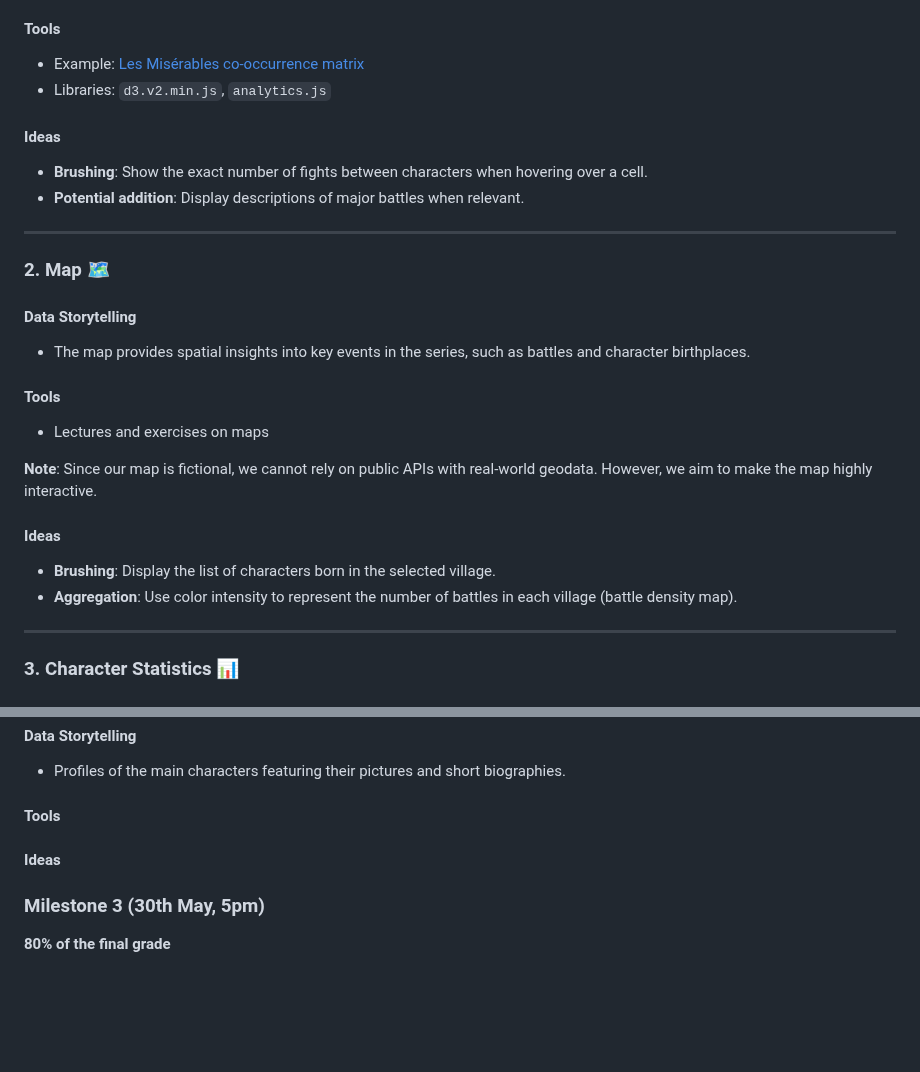
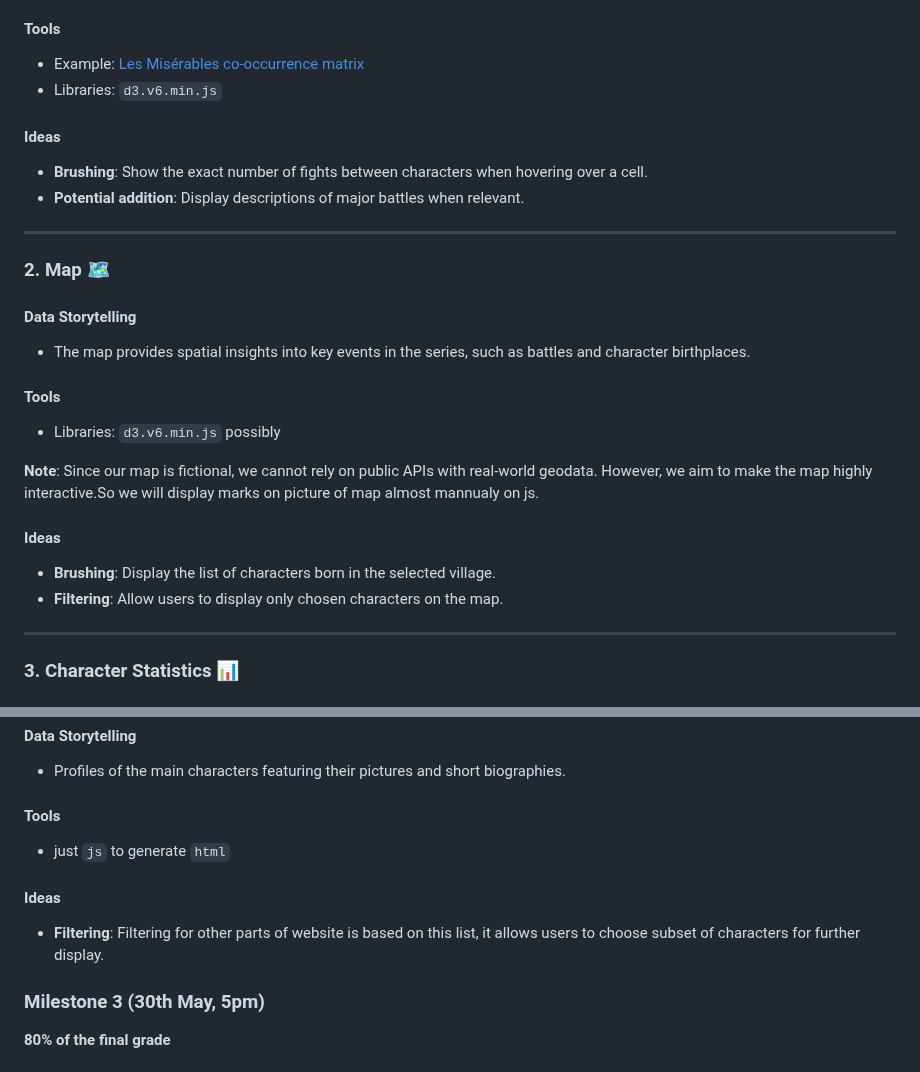
Before and after one commit to com-480-data-visualization/com-480-naruto, a Markdown page: README.md, 2 parts joined by grey strips. GitHub-like rendering; blank space fills up the shorter version.

```diff
--- a/README.md
+++ b/README.md
@@ -136,7 +136,7 @@ Our project consists of **4 core visualizations**, each of which can be develope
 
 #### Tools
 - Example: [Les Misérables co-occurrence matrix](https://bost.ocks.org/mike/miserables/)
-- Libraries: `d3.v2.min.js`, `analytics.js`
+- Libraries: `d3.v6.min.js`
 
 #### Ideas
 - **Brushing**: Show the exact number of fights between characters when hovering over a cell.
@@ -150,13 +150,13 @@ Our project consists of **4 core visualizations**, each of which can be develope
 - The map provides spatial insights into key events in the series, such as battles and character birthplaces.
 
 #### Tools
-- Lectures and exercises on maps
+- Libraries: `d3.v6.min.js` possibly
 
-**Note**: Since our map is fictional, we cannot rely on public APIs with real-world geodata. However, we aim to make the map highly interactive.
+**Note**: Since our map is fictional, we cannot rely on public APIs with real-world geodata. However, we aim to make the map highly interactive.So we will display marks on picture of map almost mannualy on js.
 
 #### Ideas
 - **Brushing**: Display the list of characters born in the selected village.
-- **Aggregation**: Use color intensity to represent the number of battles in each village (battle density map).
+- **Filtering**: Allow users to display only chosen characters on the map.
 
 ---
 
@@ -180,8 +180,10 @@ Our project consists of **4 core visualizations**, each of which can be develope
 - Profiles of the main characters featuring their pictures and short biographies.
 
 #### Tools
+- just `js` to generate `html`
 
 #### Ideas
+- **Filtering**: Filtering for other parts of website is based on this list, it allows users to choose subset of characters for further display.
 
 ### Milestone 3 (30th May, 5pm)
 
```
